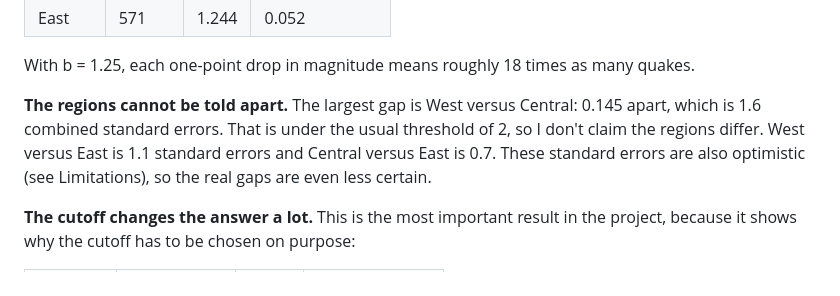
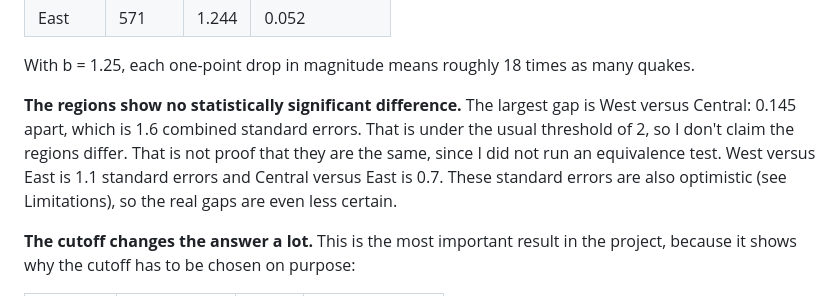
Before and after one commit to SulavSapkota2060/quake-atlas, a Markdown page: README.md, the part around the change. GitHub-like rendering.

Commit message:
reworded regional b-value to avoid overclaiming

```diff
--- a/README.md
+++ b/README.md
@@ -41,7 +41,7 @@ Numbers below are from the catalog as downloaded on 2026-10-27.
 
 With b = 1.25, each one-point drop in magnitude means roughly 18 times as many quakes.
 
-**The regions cannot be told apart.** The largest gap is West versus Central: 0.145 apart, which is 1.6 combined standard errors. That is under the usual threshold of 2, so I don't claim the regions differ. West versus East is 1.1 standard errors and Central versus East is 0.7. These standard errors are also optimistic (see Limitations), so the real gaps are even less certain.
+**The regions show no statistically significant difference.** The largest gap is West versus Central: 0.145 apart, which is 1.6 combined standard errors. That is under the usual threshold of 2, so I don't claim the regions differ. That is not proof that they are the same, since I did not run an equivalence test. West versus East is 1.1 standard errors and Central versus East is 0.7. These standard errors are also optimistic (see Limitations), so the real gaps are even less certain.
 
 **The cutoff changes the answer a lot.** This is the most important result in the project, because it shows why the cutoff has to be chosen on purpose:
 
```
